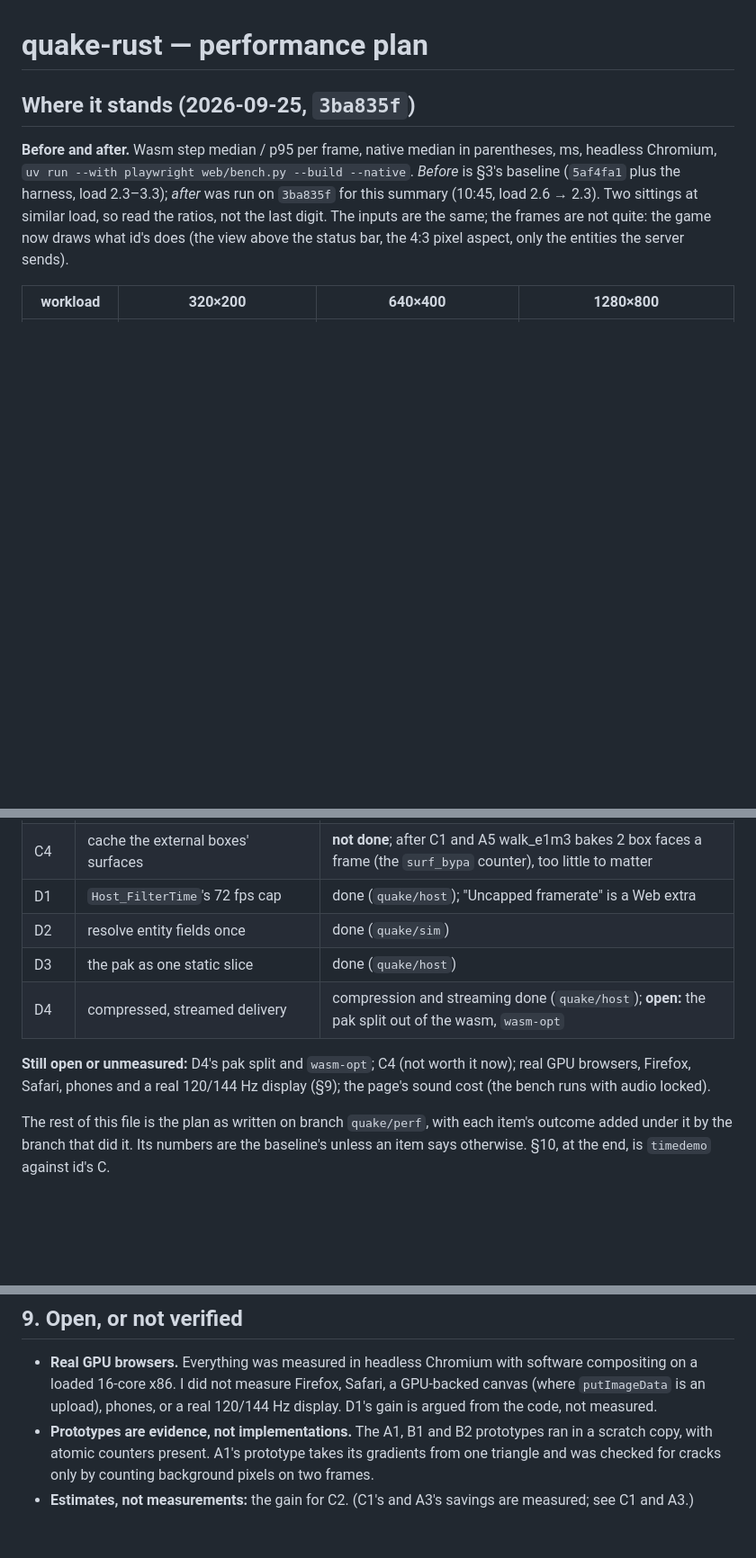
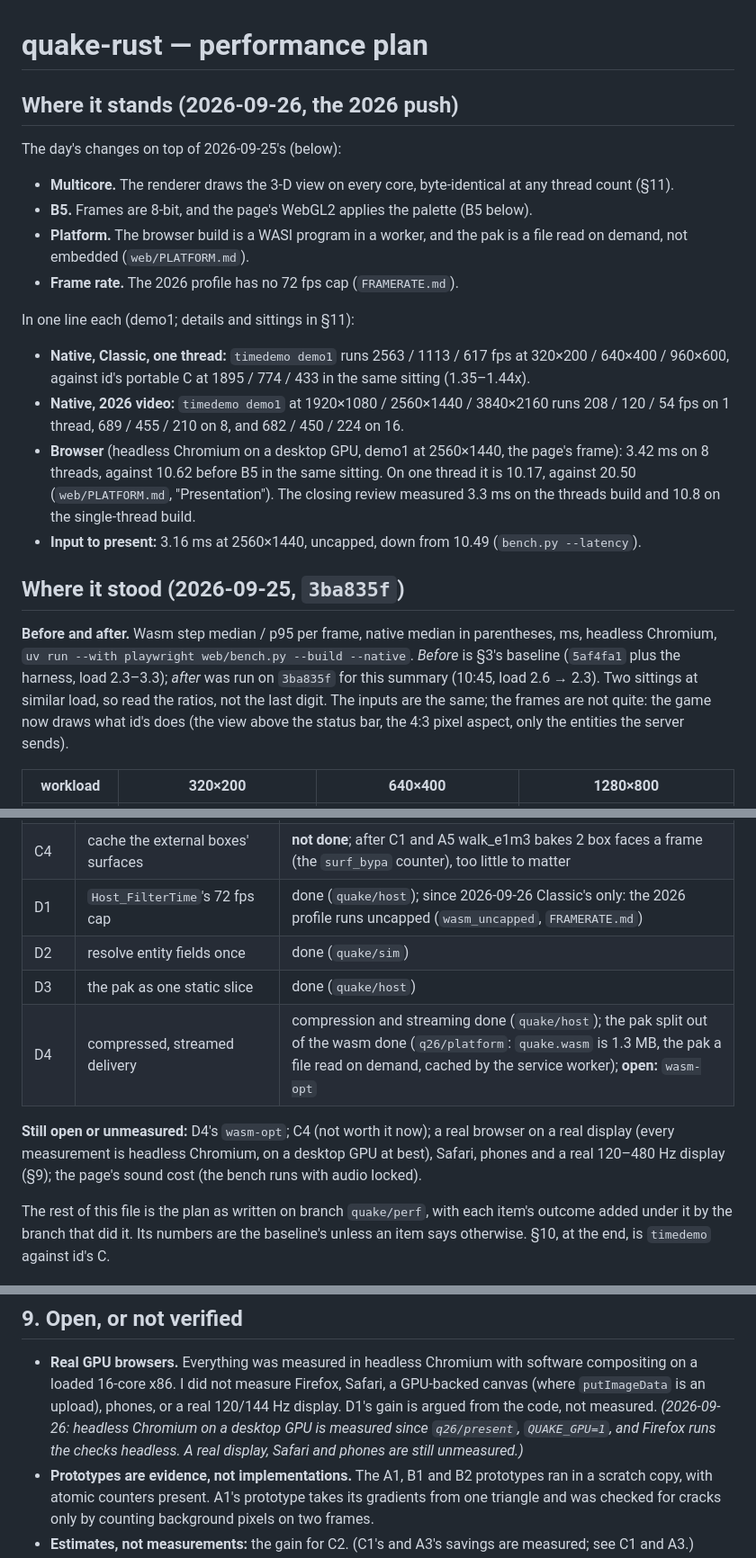
Before and after one commit to terrapapagalli1516/quake-srp, a Markdown page: PERF_PLAN.md, 3 parts joined by grey strips. Shown at 90% size. GitHub-like rendering; blank space fills up the shorter version.

```diff
--- a/PERF_PLAN.md
+++ b/PERF_PLAN.md
@@ -1,6 +1,31 @@
 # quake-rust — performance plan
 
-## Where it stands (2026-09-25, `3ba835f`)
+## Where it stands (2026-09-26, the 2026 push)
+
+The day's changes on top of 2026-09-25's (below):
+
+- **Multicore.** The renderer draws the 3-D view on every core, byte-identical at any
+  thread count (§11).
+- **B5.** Frames are 8-bit, and the page's WebGL2 applies the palette (B5 below).
+- **Platform.** The browser build is a WASI program in a worker, and the pak is a file
+  read on demand, not embedded (`web/PLATFORM.md`).
+- **Frame rate.** The 2026 profile has no 72 fps cap (`FRAMERATE.md`).
+
+In one line each (demo1; details and sittings in §11):
+
+- **Native, Classic, one thread:** `timedemo demo1` runs 2563 / 1113 / 617 fps at
+  320×200 / 640×400 / 960×600, against id's portable C at 1895 / 774 / 433 in the same
+  sitting (1.35–1.44x).
+- **Native, 2026 video:** `timedemo demo1` at 1920×1080 / 2560×1440 / 3840×2160 runs
+  208 / 120 / 54 fps on 1 thread, 689 / 455 / 210 on 8, and 682 / 450 / 224 on 16.
+- **Browser** (headless Chromium on a desktop GPU, demo1 at 2560×1440, the page's
+  frame): 3.42 ms on 8 threads, against 10.62 before B5 in the same sitting. On one
+  thread it is 10.17, against 20.50 (`web/PLATFORM.md`, "Presentation"). The closing
+  review measured 3.3 ms on the threads build and 10.8 on the single-thread build.
+- **Input to present:** 3.16 ms at 2560×1440, uncapped, down from 10.49
+  (`bench.py --latency`).
+
+## Where it stood (2026-09-25, `3ba835f`)
 
 **Before and after.** Wasm step median / p95 per frame, native median in parentheses, ms,
 headless Chromium, `uv run --with playwright web/bench.py --build --native`. *Before* is
@@ -67,14 +92,15 @@ Elsewhere, from the branch reports below:
 | C2 | alias models through `D_PolysetDraw` | done (`quake/fid1`, as a fidelity fix) |
 | C3 | the gun on the shared z-buffer, placed by `V_CalcRefdef` | done (`quake/options`, `quake/fid1`) |
 | C4 | cache the external boxes' surfaces | **not done**; after C1 and A5 walk_e1m3 bakes 2 box faces a frame (the `surf_bypa` counter), too little to matter |
-| D1 | `Host_FilterTime`'s 72 fps cap | done (`quake/host`); "Uncapped framerate" is a Web extra |
+| D1 | `Host_FilterTime`'s 72 fps cap | done (`quake/host`); since 2026-09-26 Classic's only: the 2026 profile runs uncapped (`wasm_uncapped`, `FRAMERATE.md`) |
 | D2 | resolve entity fields once | done (`quake/sim`) |
 | D3 | the pak as one static slice | done (`quake/host`) |
-| D4 | compressed, streamed delivery | compression and streaming done (`quake/host`); **open:** the pak split out of the wasm, `wasm-opt` |
+| D4 | compressed, streamed delivery | compression and streaming done (`quake/host`); the pak split out of the wasm done (`q26/platform`: `quake.wasm` is 1.3 MB, the pak a file read on demand, cached by the service worker); **open:** `wasm-opt` |
 
-**Still open or unmeasured:** D4's pak split and `wasm-opt`; C4 (not worth it now);
-real GPU browsers, Firefox, Safari, phones and a real 120/144 Hz display (§9); the page's
-sound cost (the bench runs with audio locked).
+**Still open or unmeasured:** D4's `wasm-opt`; C4 (not worth it now); a real browser on a
+real display (every measurement is headless Chromium, on a desktop GPU at best), Safari,
+phones and a real 120–480 Hz display (§9); the page's sound cost (the bench runs with
+audio locked).
 
 The rest of this file is the plan as written on branch `quake/perf`, with each item's
 outcome added under it by the branch that did it. Its numbers are the baseline's unless an
@@ -1096,7 +1122,9 @@ the projection, mostly because A3 was done as well.*
 - **Real GPU browsers.** Everything was measured in headless Chromium with software compositing on
   a loaded 16-core x86. I did not measure Firefox, Safari, a GPU-backed canvas (where
   `putImageData` is an upload), phones, or a real 120/144 Hz display. D1's gain is argued from
-  the code, not measured.
+  the code, not measured. *(2026-09-26: headless Chromium on a desktop GPU is measured
+  since `q26/present`, `QUAKE_GPU=1`, and Firefox runs the checks headless. A real display,
+  Safari and phones are still unmeasured.)*
 - **Prototypes are evidence, not implementations.** The A1, B1 and B2 prototypes ran in a scratch
   copy, with atomic counters present. A1's prototype takes its gradients from one triangle and was
   checked for cracks only by counting background pixels on two frames.
```
Also changed, not shown: other parts of PERF_PLAN.md (+69 -0 lines).
